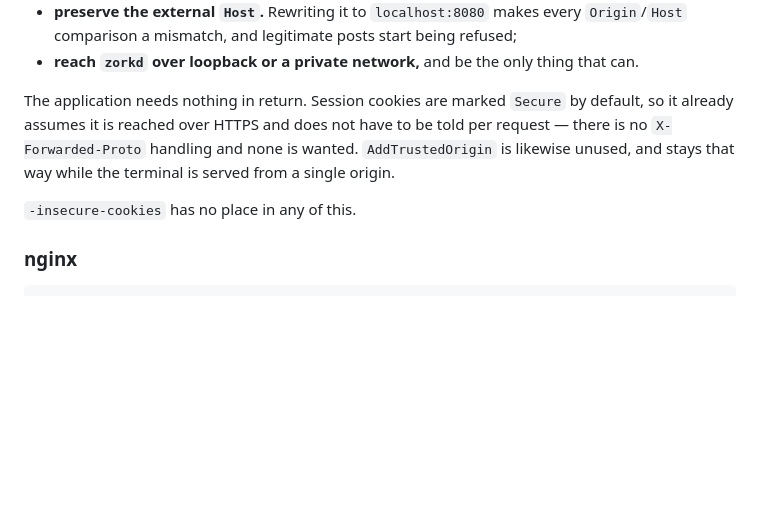
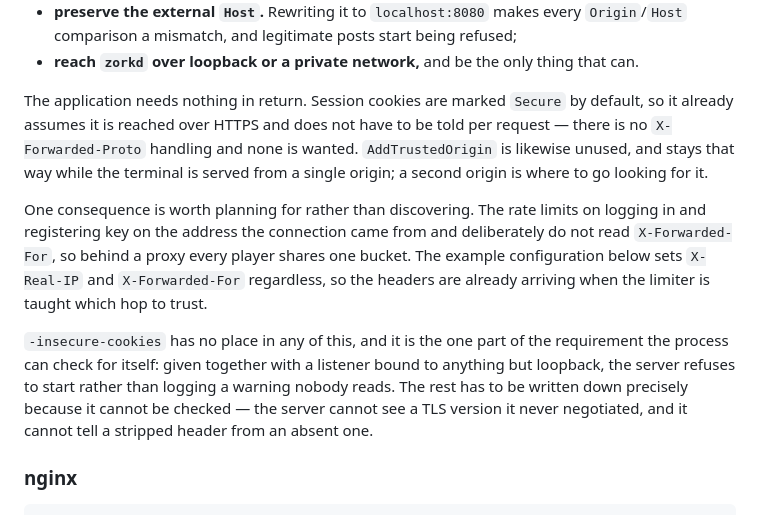
Before and after one commit to mdhender/zorkd, a Markdown page: README.md, the part around the change. Rendered like a GitHub page; blank space fills up the shorter version.

```diff
--- a/README.md
+++ b/README.md
@@ -203,9 +203,11 @@ The proxy must:
 * **preserve the external `Host`.** Rewriting it to `localhost:8080` makes every `Origin`/`Host` comparison a mismatch, and legitimate posts start being refused;
 * **reach `zorkd` over loopback or a private network,** and be the only thing that can.
 
-The application needs nothing in return. Session cookies are marked `Secure` by default, so it already assumes it is reached over HTTPS and does not have to be told per request — there is no `X-Forwarded-Proto` handling and none is wanted. `AddTrustedOrigin` is likewise unused, and stays that way while the terminal is served from a single origin.
+The application needs nothing in return. Session cookies are marked `Secure` by default, so it already assumes it is reached over HTTPS and does not have to be told per request — there is no `X-Forwarded-Proto` handling and none is wanted. `AddTrustedOrigin` is likewise unused, and stays that way while the terminal is served from a single origin; a second origin is where to go looking for it.
 
-`-insecure-cookies` has no place in any of this.
+One consequence is worth planning for rather than discovering. The rate limits on logging in and registering key on the address the connection came from and deliberately do not read `X-Forwarded-For`, so behind a proxy every player shares one bucket. The example configuration below sets `X-Real-IP` and `X-Forwarded-For` regardless, so the headers are already arriving when the limiter is taught which hop to trust.
+
+`-insecure-cookies` has no place in any of this, and it is the one part of the requirement the process can check for itself: given together with a listener bound to anything but loopback, the server refuses to start rather than logging a warning nobody reads. The rest has to be written down precisely because it cannot be checked — the server cannot see a TLS version it never negotiated, and it cannot tell a stripped header from an absent one.
 
 ### nginx
 
```
Also changed, not shown: zorkd-project-spec.md (+27 -1 lines).
